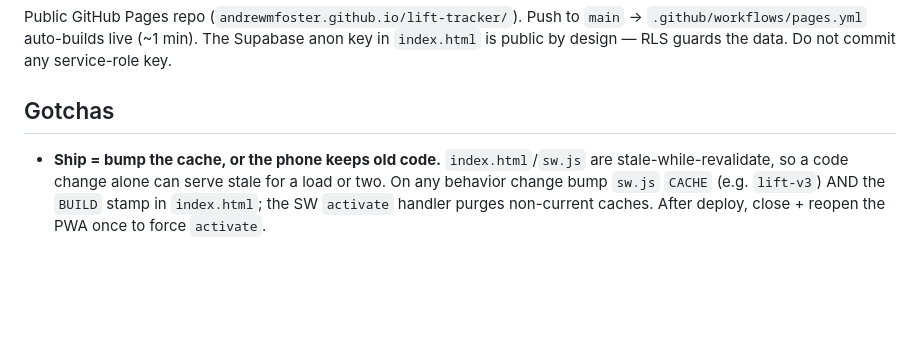
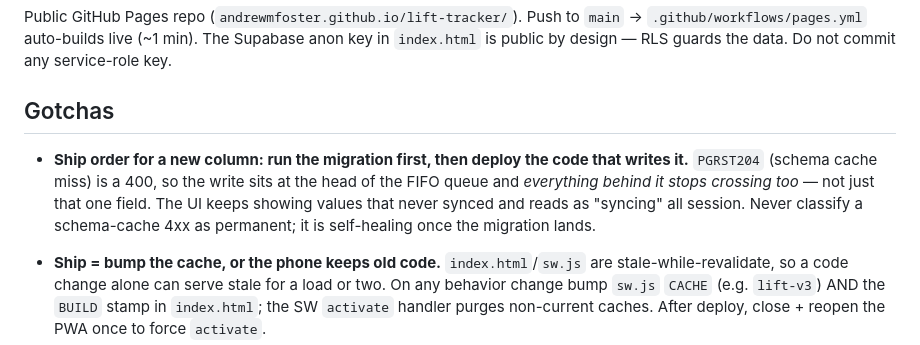
Before and after one commit to andrewmfoster/lift-tracker, a Markdown page: CLAUDE.md, the part around the change. Drawn GitHub-style; blank space fills up the shorter version.

Commit message:
docs: migration-before-code ship order for new columns
A PGRST204 schema-cache miss is a 400, so the write sits at the head of the
FIFO queue and blocks every op behind it — not just the new field. Recorded
from the 08-16 migration; HabitLab's CLAUDE.md already carries this, lift
tracker's did not.

Co-Authored-By: Claude Opus 5 <noreply@anthropic.com>

```diff
--- a/CLAUDE.md
+++ b/CLAUDE.md
@@ -13,6 +13,12 @@ Public GitHub Pages repo (`andrewmfoster.github.io/lift-tracker/`). Push to `mai
 `index.html` is public by design — RLS guards the data. Do not commit any service-role key.
 
 ## Gotchas
+
+- **Ship order for a new column: run the migration first, then deploy the code that writes
+  it.** `PGRST204` (schema cache miss) is a 400, so the write sits at the head of the FIFO
+  queue and *everything behind it stops crossing too* — not just that one field. The UI keeps
+  showing values that never synced and reads as "syncing" all session. Never classify a
+  schema-cache 4xx as permanent; it is self-healing once the migration lands.
 
 - **Ship = bump the cache, or the phone keeps old code.** `index.html`/`sw.js` are
   stale-while-revalidate, so a code change alone can serve stale for a load or two. On any
```
